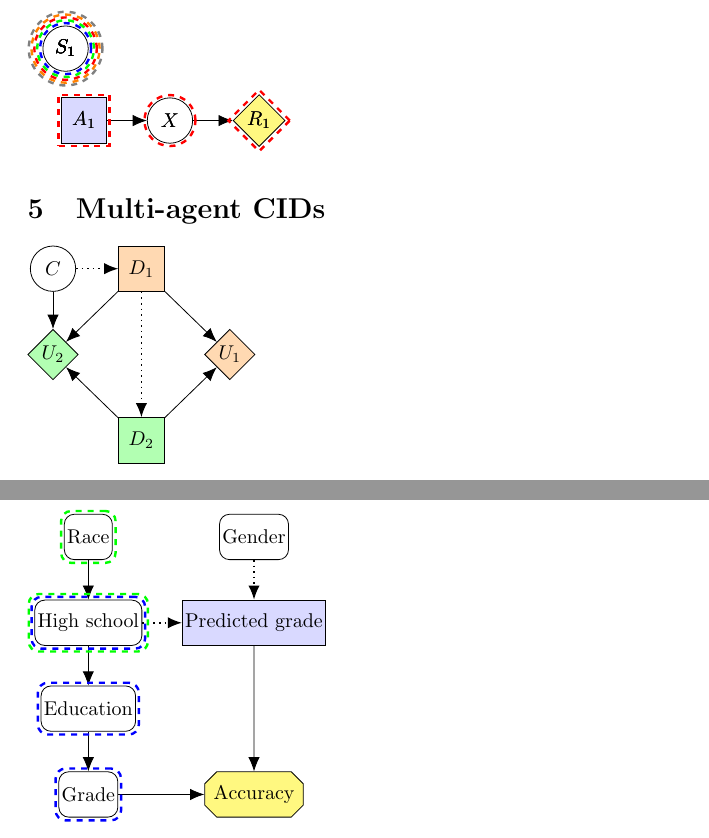
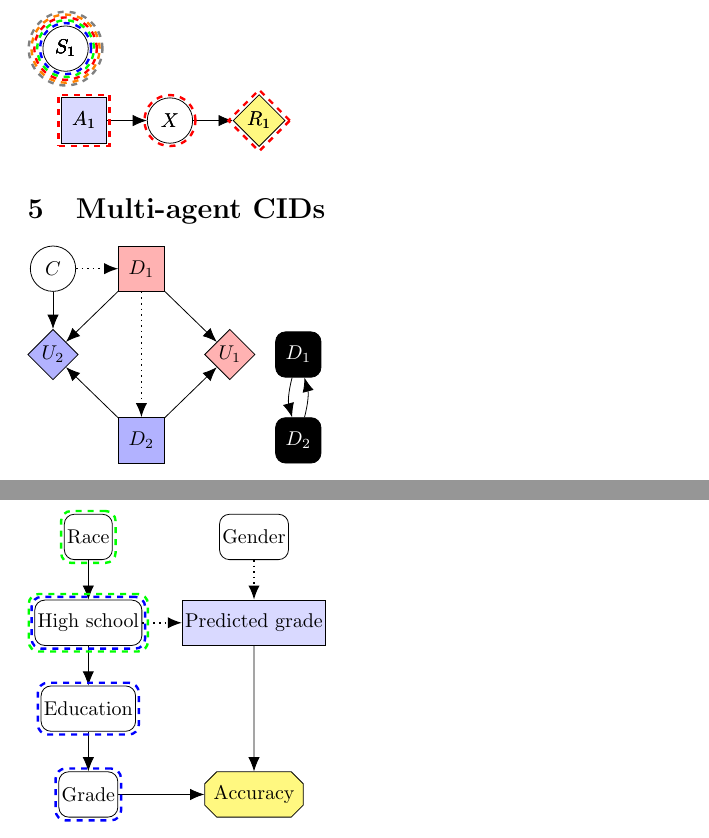
Before and after one commit to causalincentives/cid-latex, a LaTeX problem sheet (examples.tex, which reads influence-diagrams.sty): two parts of pages 2 and 3 of 3, joined at a grey line, cut so that both start at the same text. Compiled offline with pdfLaTeX.

Commit message:
Add new options for multi-agent CIDs
Commented out "\ProvidesPackage", added new node colours for multi-agent CIDs, added new node styles for relevance graphs, updated examples.tex and examples.pdf.

```diff
--- a/examples.tex
+++ b/examples.tex
@@ -200,9 +201,15 @@
   \edge {P1,P2} {U1};
   \edge {C,P1,P2} {U2};
 
+% Relevance graph
 \end{influence-diagram}
+\begin{influence-diagram}
+  \node (D1) [relevanceb] {$D_1$};
+  \node (D2) [below = of D1, relevanceb] {$D_2$};
 
-
+  \path (D1) edge[->, bend right=15] (D2);
+  \path (D2) edge[->, bend right=15] (D1);
+\end{influence-diagram}
 
 \section{Rectangular}
 
--- a/influence-diagrams.sty
+++ b/influence-diagrams.sty
@@ -28,7 +28,7 @@
 
 
 \NeedsTeXFormat{LaTeX2e}
-\ProvidesPackage{my/cid}[2019/08/16 cid]
+% \ProvidesPackage{my/cid}[2019/08/16 cid]
 
 \newif\if@numberedmacid\@numberedmacidfalse
 \DeclareOption{numberedmacid}{
@@ -57,11 +57,20 @@
 
 \ProcessOptions\relax
 
+% Node colours
+\RequirePackage{xcolor}
 \RequirePackage{xcolor}
 \colorlet{good-color}{green}
 \colorlet{bad-color}{red}
-\colorlet{player1-color}{orange!30}
-\colorlet{player2-color}{green!30}
+% Primary colours
+\colorlet{player1-color}{red!30}
+\colorlet{player2-color}{blue!30}
+\colorlet{player3-color}{yellow!30}
+% Secondary colours
+\colorlet{player4-color}{green!30}
+\colorlet{player5-color}{purple!30}
+\colorlet{player6-color}{orange!30}
+% Mixed colour
 \colorlet{common-color}{brown!20}
 
 \if@decisionutilitycolor
@@ -111,6 +120,8 @@
   utilityc/.style  = {fill=utility-color, chamf=#1},
   utilityd/.style  = {fill=utility-color, diamond, rounded corners=0},
   decision/.style = {fill=decision-color,rectangle,rounded corners=0},
+  relevanceb/.style = {rectangle, fill=black, text=white, rounded corners=5},
+  relevancew/.style = {rectangle, rounded corners=5}
   policy/.style = {dashed},
   exogenous/.style = {draw=gray},
   information/.style = {thick,dotted,},
```
Also changed, not shown: examples.pdf, examples.tex (3 more changed lines), influence-diagrams.sty (2 more changed lines).
